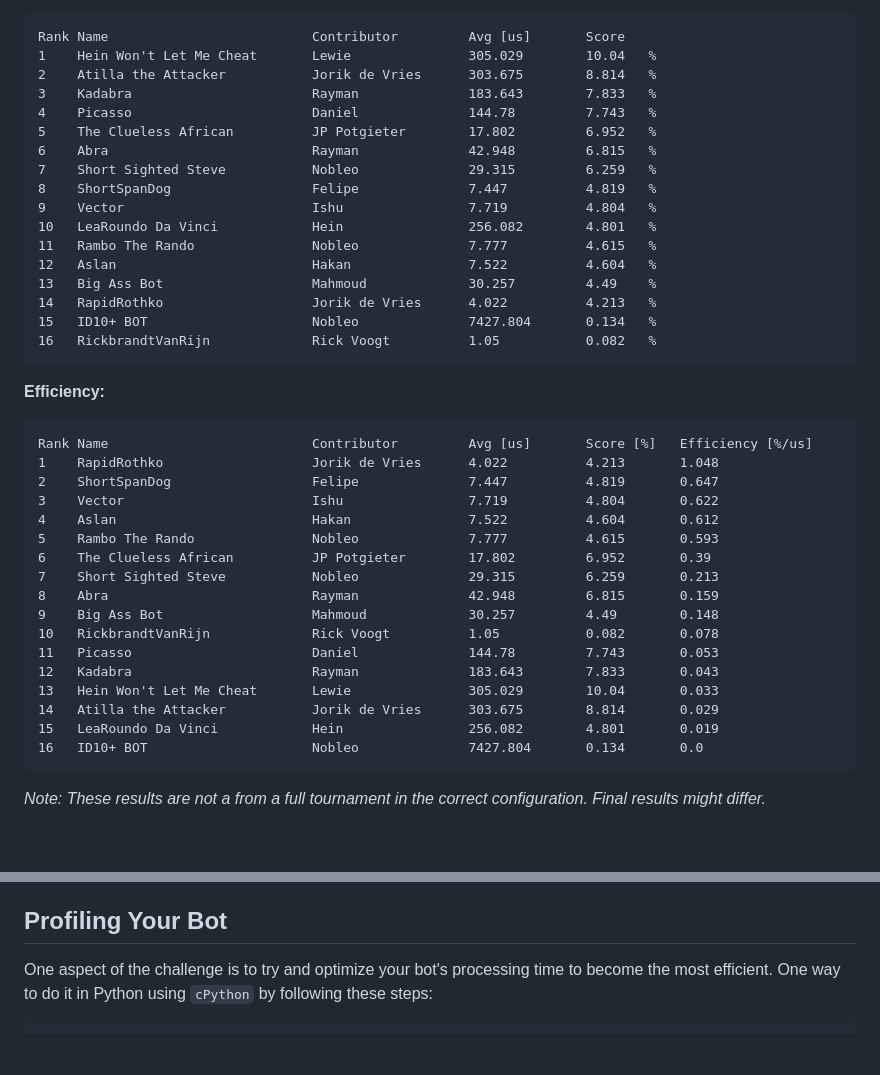
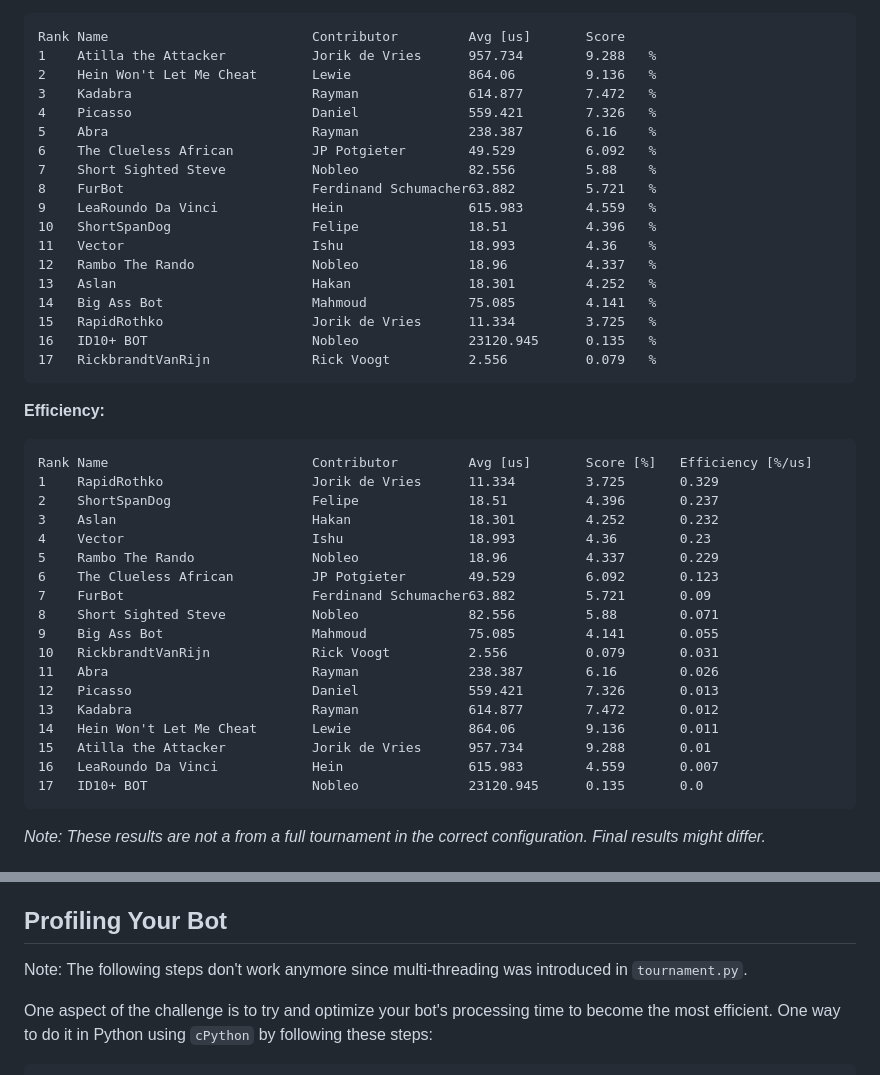
Before and after one commit to nobleans-playground/coding-challenge-colour-battle, a Markdown page: readme.md, 2 parts joined by grey strips. GitHub-like rendering; blank space fills up the shorter version.

Commit message:
Update current standings

````diff
--- a/readme.md
+++ b/readme.md
@@ -7,42 +7,44 @@ _Last updated: 24 March 2023 09:00_
 **Score:**
 ```
 Rank Name                          Contributor         Avg [us]       Score
-1    Hein Won't Let Me Cheat       Lewie               305.029        10.04   %
-2    Atilla the Attacker           Jorik de Vries      303.675        8.814   %
-3    Kadabra                       Rayman              183.643        7.833   %
-4    Picasso                       Daniel              144.78         7.743   %
-5    The Clueless African          JP Potgieter        17.802         6.952   %
-6    Abra                          Rayman              42.948         6.815   %
-7    Short Sighted Steve           Nobleo              29.315         6.259   %
-8    ShortSpanDog                  Felipe              7.447          4.819   %
-9    Vector                        Ishu                7.719          4.804   %
-10   LeaRoundo Da Vinci            Hein                256.082        4.801   %
-11   Rambo The Rando               Nobleo              7.777          4.615   %
-12   Aslan                         Hakan               7.522          4.604   %
-13   Big Ass Bot                   Mahmoud             30.257         4.49    %
-14   RapidRothko                   Jorik de Vries      4.022          4.213   %
-15   ID10+ BOT                     Nobleo              7427.804       0.134   %
-16   RickbrandtVanRijn             Rick Voogt          1.05           0.082   %
+1    Atilla the Attacker           Jorik de Vries      957.734        9.288   %
+2    Hein Won't Let Me Cheat       Lewie               864.06         9.136   %
+3    Kadabra                       Rayman              614.877        7.472   %
+4    Picasso                       Daniel              559.421        7.326   %
+5    Abra                          Rayman              238.387        6.16    %
+6    The Clueless African          JP Potgieter        49.529         6.092   %
+7    Short Sighted Steve           Nobleo              82.556         5.88    %
+8    FurBot                        Ferdinand Schumacher63.882         5.721   %
+9    LeaRoundo Da Vinci            Hein                615.983        4.559   %
+10   ShortSpanDog                  Felipe              18.51          4.396   %
+11   Vector                        Ishu                18.993         4.36    %
+12   Rambo The Rando               Nobleo              18.96          4.337   %
+13   Aslan                         Hakan               18.301         4.252   %
+14   Big Ass Bot                   Mahmoud             75.085         4.141   %
+15   RapidRothko                   Jorik de Vries      11.334         3.725   %
+16   ID10+ BOT                     Nobleo              23120.945      0.135   %
+17   RickbrandtVanRijn             Rick Voogt          2.556          0.079   %
 ```
 **Efficiency:**
 ```
 Rank Name                          Contributor         Avg [us]       Score [%]   Efficiency [%/us]
-1    RapidRothko                   Jorik de Vries      4.022          4.213       1.048
-2    ShortSpanDog                  Felipe              7.447          4.819       0.647
-3    Vector                        Ishu                7.719          4.804       0.622
-4    Aslan                         Hakan               7.522          4.604       0.612
-5    Rambo The Rando               Nobleo              7.777          4.615       0.593
-6    The Clueless African          JP Potgieter        17.802         6.952       0.39
-7    Short Sighted Steve           Nobleo              29.315         6.259       0.213
-8    Abra                          Rayman              42.948         6.815       0.159
-9    Big Ass Bot                   Mahmoud             30.257         4.49        0.148
-10   RickbrandtVanRijn             Rick Voogt          1.05           0.082       0.078
-11   Picasso                       Daniel              144.78         7.743       0.053
-12   Kadabra                       Rayman              183.643        7.833       0.043
-13   Hein Won't Let Me Cheat       Lewie               305.029        10.04       0.033
-14   Atilla the Attacker           Jorik de Vries      303.675        8.814       0.029
-15   LeaRoundo Da Vinci            Hein                256.082        4.801       0.019
-16   ID10+ BOT                     Nobleo              7427.804       0.134       0.0
+1    RapidRothko                   Jorik de Vries      11.334         3.725       0.329
+2    ShortSpanDog                  Felipe              18.51          4.396       0.237
+3    Aslan                         Hakan               18.301         4.252       0.232
+4    Vector                        Ishu                18.993         4.36        0.23
+5    Rambo The Rando               Nobleo              18.96          4.337       0.229
+6    The Clueless African          JP Potgieter        49.529         6.092       0.123
+7    FurBot                        Ferdinand Schumacher63.882         5.721       0.09
+8    Short Sighted Steve           Nobleo              82.556         5.88        0.071
+9    Big Ass Bot                   Mahmoud             75.085         4.141       0.055
+10   RickbrandtVanRijn             Rick Voogt          2.556          0.079       0.031
+11   Abra                          Rayman              238.387        6.16        0.026
+12   Picasso                       Daniel              559.421        7.326       0.013
+13   Kadabra                       Rayman              614.877        7.472       0.012
+14   Hein Won't Let Me Cheat       Lewie               864.06         9.136       0.011
+15   Atilla the Attacker           Jorik de Vries      957.734        9.288       0.01
+16   LeaRoundo Da Vinci            Hein                615.983        4.559       0.007
+17   ID10+ BOT                     Nobleo              23120.945      0.135       0.0
 ```
 _Note: These results are not a from a full tournament in the correct configuration. Final results might differ._
 
@@ -166,6 +168,8 @@ You can run the game in two modes by running one of the following two files:
 
 ## Profiling Your Bot
 
+Note: The following steps don't work anymore since multi-threading was introduced in `tournament.py`.
+
 One aspect of the challenge is to try and optimize your bot's processing time to become the most efficient. One way to do it in Python using `cPython` by following these steps:
 ```bash
 # Run the tournament through a profiler
````
Also changed, not shown: other parts of readme.md (+1 -1 lines).
